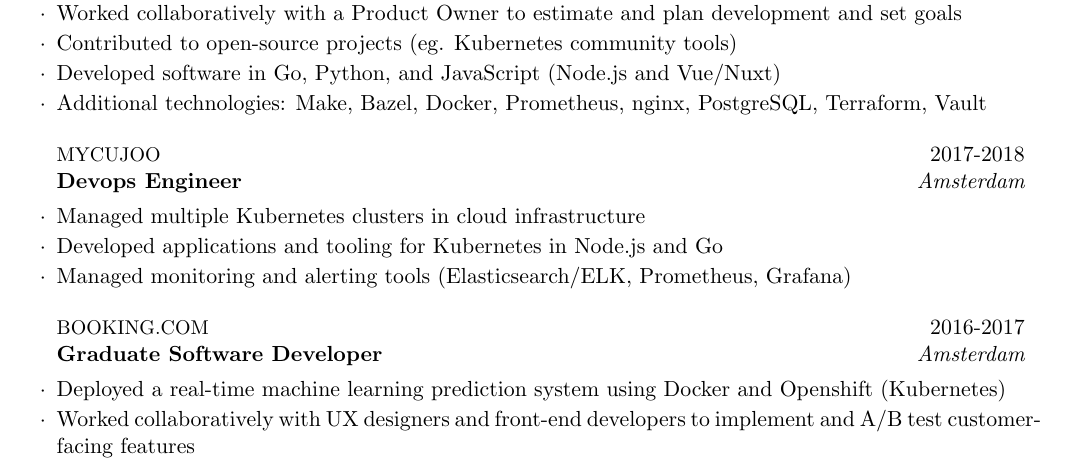
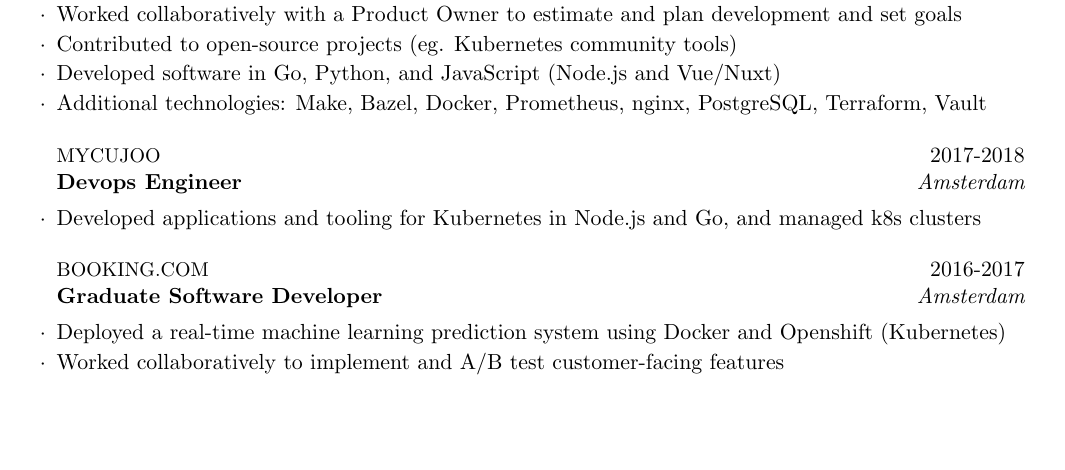
Before and after one commit to jasongwartz/cv, a LaTeX CV (jasongwartz.tex): part of page 1 of 3 before the commit and part of page 1 of 2 after it, cut so that both start at the same text, the shorter picture padded with empty space. Compiled offline with pdfLaTeX.

Commit message:
Try to reduce one line to fit onto page

```diff
--- a/jasongwartz.tex
+++ b/jasongwartz.tex
@@ -66,14 +66,12 @@
 \end{rSubsection}
 
 \begin{rSubsection}{{Mycujoo}}{2017-2018}{Devops Engineer}{Amsterdam}
-    \item Managed multiple Kubernetes clusters in cloud infrastructure
-    \item Developed applications and tooling for Kubernetes in Node.js and Go
-    \item Managed monitoring and alerting tools (Elasticsearch/ELK, Prometheus, Grafana)
+    \item Developed applications and tooling for Kubernetes in Node.js and Go, and managed k8s clusters
 \end{rSubsection}
 
 \begin{rSubsection}{{Booking.com}}{2016-2017}{Graduate Software Developer}{Amsterdam}
     \item Deployed a real-time machine learning prediction system using Docker and Openshift (Kubernetes)
-    \item Worked collaboratively with UX designers and front-end developers to implement and A/B test customer-facing features
+    \item Worked collaboratively to implement and A/B test customer-facing features
 \end{rSubsection}
 
 \begin{rSubsection}{{Hult International Business School}}{2015-2016}{Campus Technology Engineer}{London}
```
